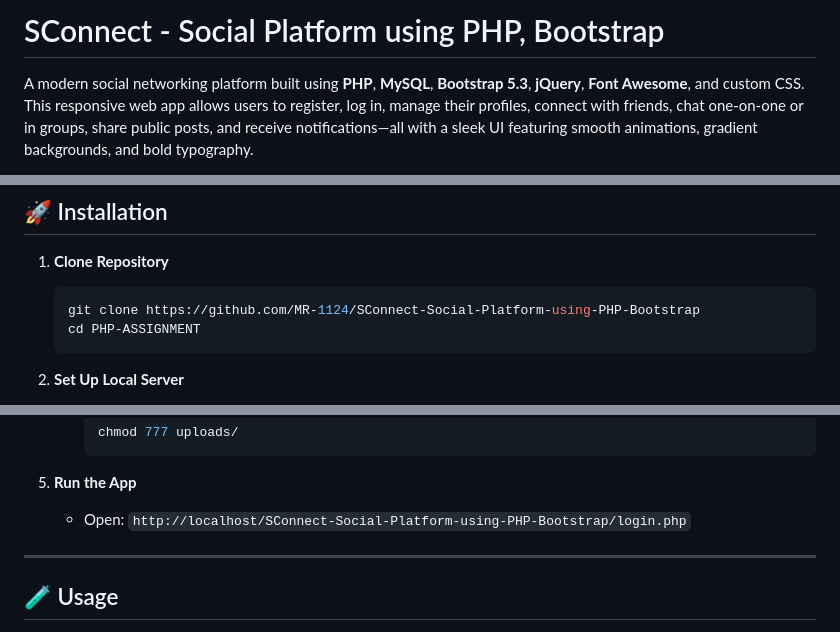
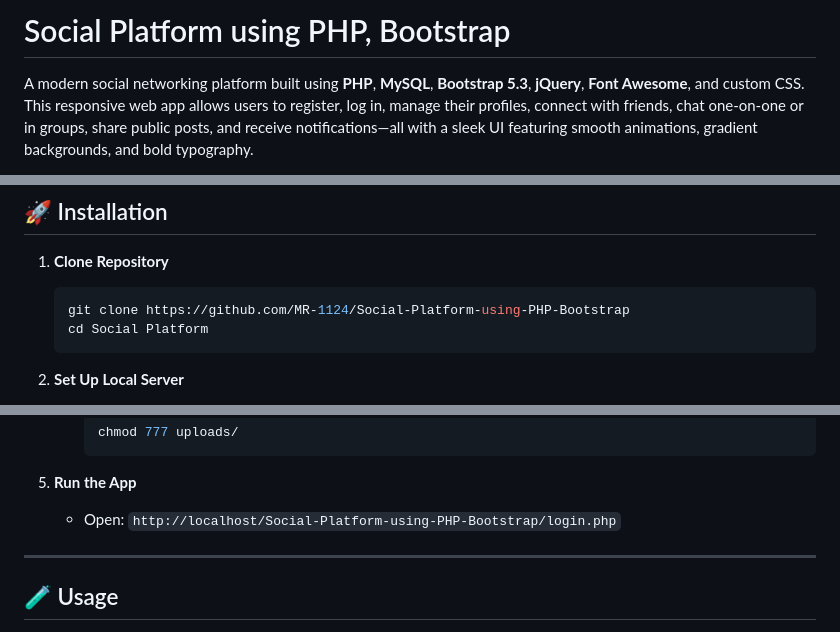
Before and after one commit to MR-1124/SConnect-Social-Platform-using-PHP-Bootstrap, a Markdown page: README.md, 3 parts joined by grey strips. Drawn GitHub-style.

````diff
--- a/README.md
+++ b/README.md
@@ -1,5 +1,5 @@
 
-# SConnect - Social Platform using PHP, Bootstrap
+# Social Platform using PHP, Bootstrap
 
 A modern social networking platform built using **PHP**, **MySQL**, **Bootstrap 5.3**, **jQuery**, **Font Awesome**, and custom CSS. This responsive web app allows users to register, log in, manage their profiles, connect with friends, chat one-on-one or in groups, share public posts, and receive notifications—all with a sleek UI featuring smooth animations, gradient backgrounds, and bold typography.
 
@@ -163,8 +163,8 @@ Social Platform/
 1. **Clone Repository**
 
    ```bash
-   git clone https://github.com/MR-1124/SConnect-Social-Platform-using-PHP-Bootstrap
-   cd PHP-ASSIGNMENT
+   git clone https://github.com/MR-1124/Social-Platform-using-PHP-Bootstrap
+   cd Social Platform
    ```
 
 2. **Set Up Local Server**
@@ -193,7 +193,7 @@ Social Platform/
 
 5. **Run the App**
 
-   * Open: `http://localhost/SConnect-Social-Platform-using-PHP-Bootstrap/login.php`
+   * Open: `http://localhost/Social-Platform-using-PHP-Bootstrap/login.php`
 
 ---
 
````
Also changed, not shown: other parts of README.md (+1 -0 lines).
